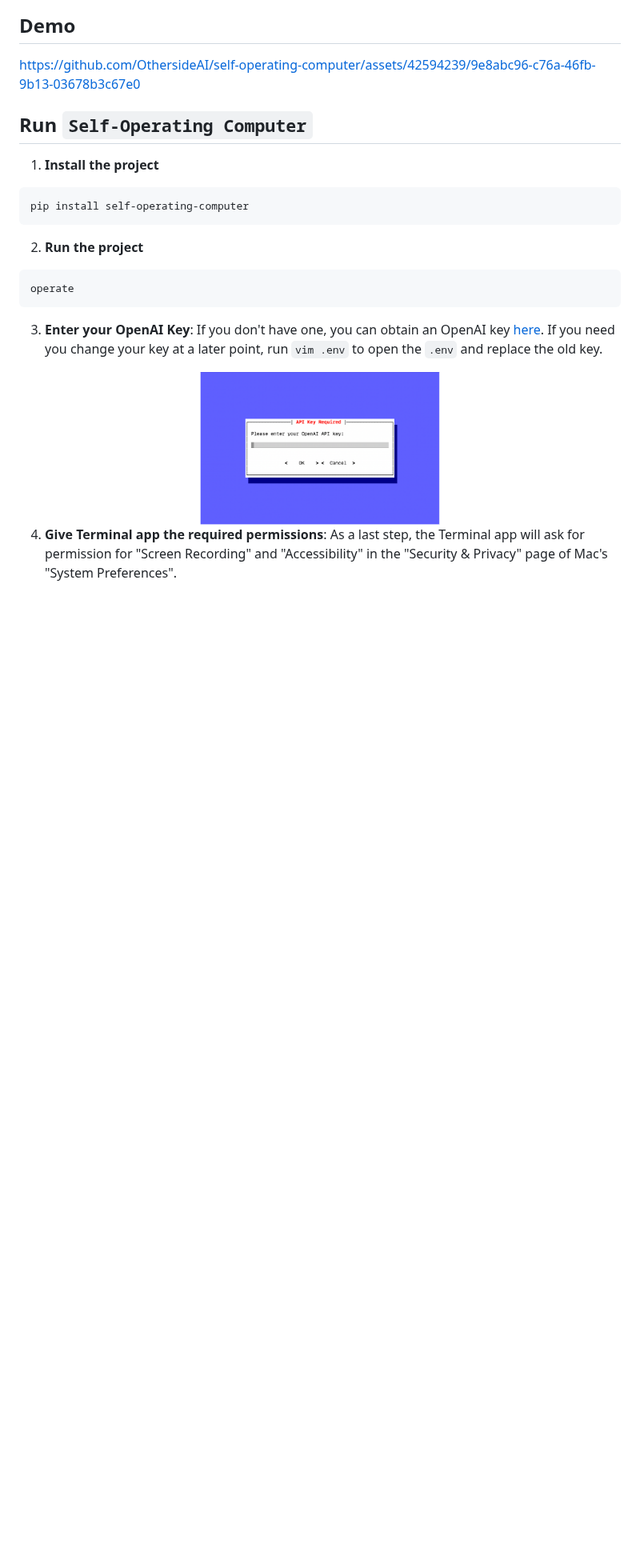
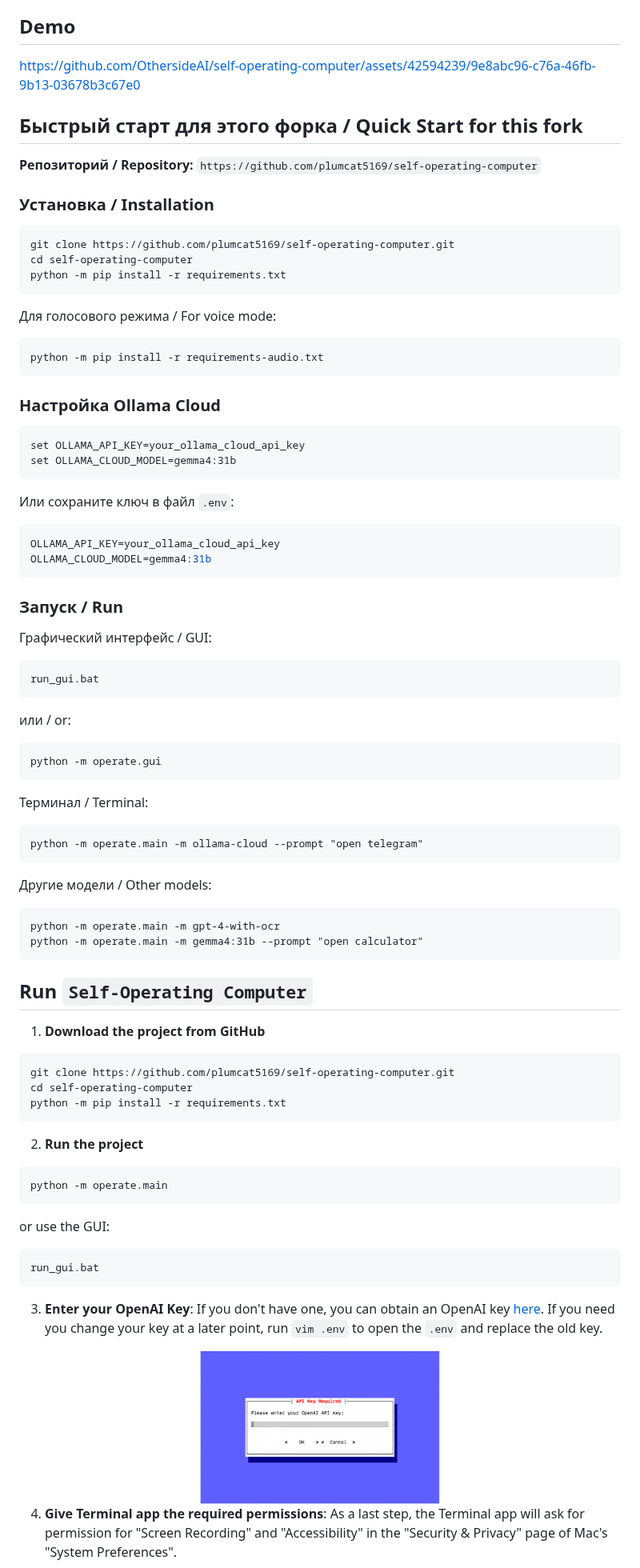
Before and after one commit to OthersideAI/self-operating-computer, a Markdown page: README.md, the part around one of its changes. Shown at 80% size. Rendered like a GitHub page; blank space fills up the shorter version.

````diff
--- a/README.md
+++ b/README.md
@@ -27,15 +27,69 @@
 https://github.com/OthersideAI/self-operating-computer/assets/42594239/9e8abc96-c76a-46fb-9b13-03678b3c67e0
 
 
+## Быстрый старт для этого форка / Quick Start for this fork
+
+**Репозиторий / Repository:** `https://github.com/plumcat5169/self-operating-computer`
+
+### Установка / Installation
+```bat
+git clone https://github.com/plumcat5169/self-operating-computer.git
+cd self-operating-computer
+python -m pip install -r requirements.txt
+```
+
+Для голосового режима / For voice mode:
+```bat
+python -m pip install -r requirements-audio.txt
+```
+
+### Настройка Ollama Cloud
+```bat
+set OLLAMA_API_KEY=your_ollama_cloud_api_key
+set OLLAMA_CLOUD_MODEL=gemma4:31b
+```
+Или сохраните ключ в файл `.env`:
+```env
+OLLAMA_API_KEY=your_ollama_cloud_api_key
+OLLAMA_CLOUD_MODEL=gemma4:31b
+```
+
+### Запуск / Run
+Графический интерфейс / GUI:
+```bat
+run_gui.bat
+```
+или / or:
+```bat
+python -m operate.gui
+```
+
+Терминал / Terminal:
+```bat
+python -m operate.main -m ollama-cloud --prompt "open telegram"
+```
+
+Другие модели / Other models:
+```bat
+python -m operate.main -m gpt-4-with-ocr
+python -m operate.main -m gemma4:31b --prompt "open calculator"
+```
+
 ## Run `Self-Operating Computer`
 
-1. **Install the project**
+1. **Download the project from GitHub**
 ```
-pip install self-operating-computer
+git clone https://github.com/plumcat5169/self-operating-computer.git
+cd self-operating-computer
+python -m pip install -r requirements.txt
 ```
 2. **Run the project**
 ```
-operate
+python -m operate.main
+```
+or use the GUI:
+```
+run_gui.bat
 ```
 3. **Enter your OpenAI Key**: If you don't have one, you can obtain an OpenAI key [here](https://platform.openai.com/account/api-keys). If you need you change your key at a later point, run `vim .env` to open the `.env` and replace the old key.
 
````
Also changed, not shown: other parts of README.md (+1 -1 lines).
